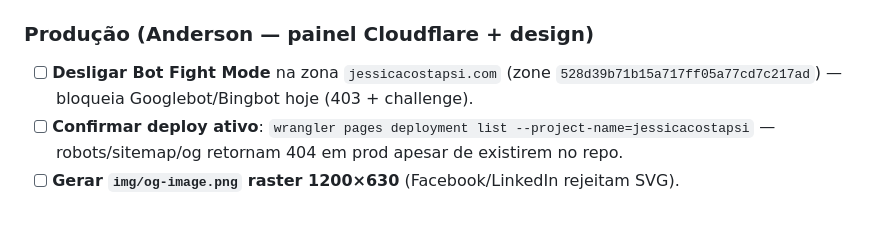
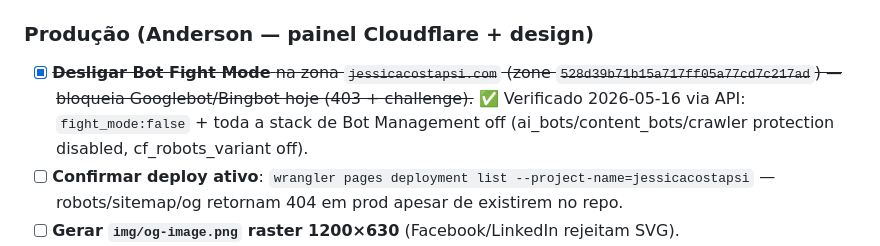
Before and after one commit to AndersonOtimiza/jessicacostapsi.com, a Markdown page: CLAUDE.md, the part around the change. GitHub-like rendering; blank space fills up the shorter version.

Commit message:
docs(jessica): marca Bot Fight Mode como verificado no TODO
Auditoria via API Cloudflare em 2026-05-16 confirmou fight_mode:false na zona
528d39b71b15a717ff05a77cd7c217ad (jessicacostapsi.com). Toda a stack de Bot
Management já estava desligada — TODO atualizado com data e evidência.

Co-Authored-By: Claude Opus 4.7 (1M context) <noreply@anthropic.com>

```diff
--- a/CLAUDE.md
+++ b/CLAUDE.md
@@ -108,7 +108,7 @@ Itens pendentes que dependem de decisão da Jessica Costa ou ação no painel Cl
 - [ ] **Encurtar description do `tdah-em-adultos.html`** de 155 → ~140 chars (folga, opcional).
 
 ### Produção (Anderson — painel Cloudflare + design)
-- [ ] **Desligar Bot Fight Mode** na zona `jessicacostapsi.com` (zone `528d39b71b15a717ff05a77cd7c217ad`) — bloqueia Googlebot/Bingbot hoje (403 + challenge).
+- [x] ~~**Desligar Bot Fight Mode** na zona `jessicacostapsi.com` (zone `528d39b71b15a717ff05a77cd7c217ad`) — bloqueia Googlebot/Bingbot hoje (403 + challenge).~~ ✅ Verificado 2026-05-16 via API: `fight_mode:false` + toda a stack de Bot Management off (ai_bots/content_bots/crawler protection disabled, cf_robots_variant off).
 - [ ] **Confirmar deploy ativo**: `wrangler pages deployment list --project-name=jessicacostapsi` — robots/sitemap/og retornam 404 em prod apesar de existirem no repo.
 - [ ] **Gerar `img/og-image.png` raster 1200×630** (Facebook/LinkedIn rejeitam SVG).
 - [ ] **Ativar Cloudflare Web Analytics**: criar beacon token + descomentar snippet em 5 páginas (index, biografia, blog, colunistas, privacidade).
```
